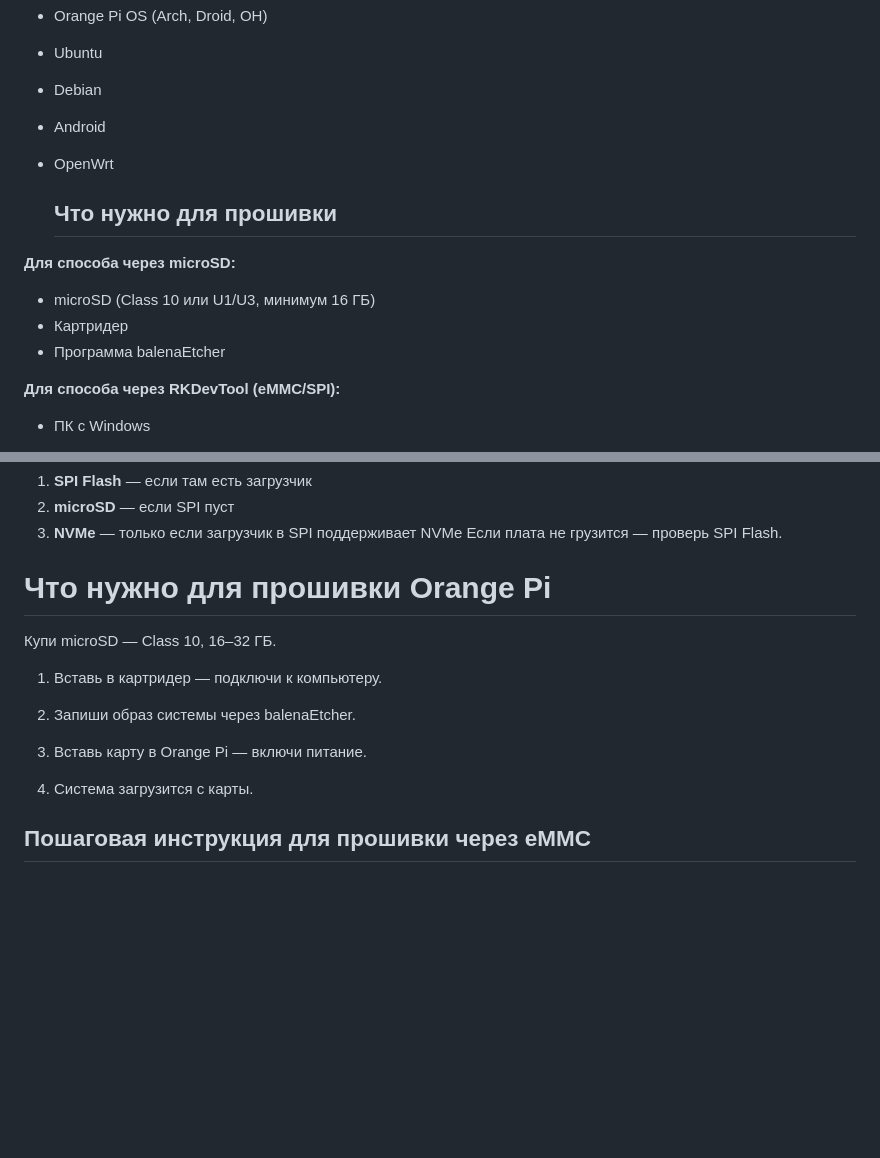
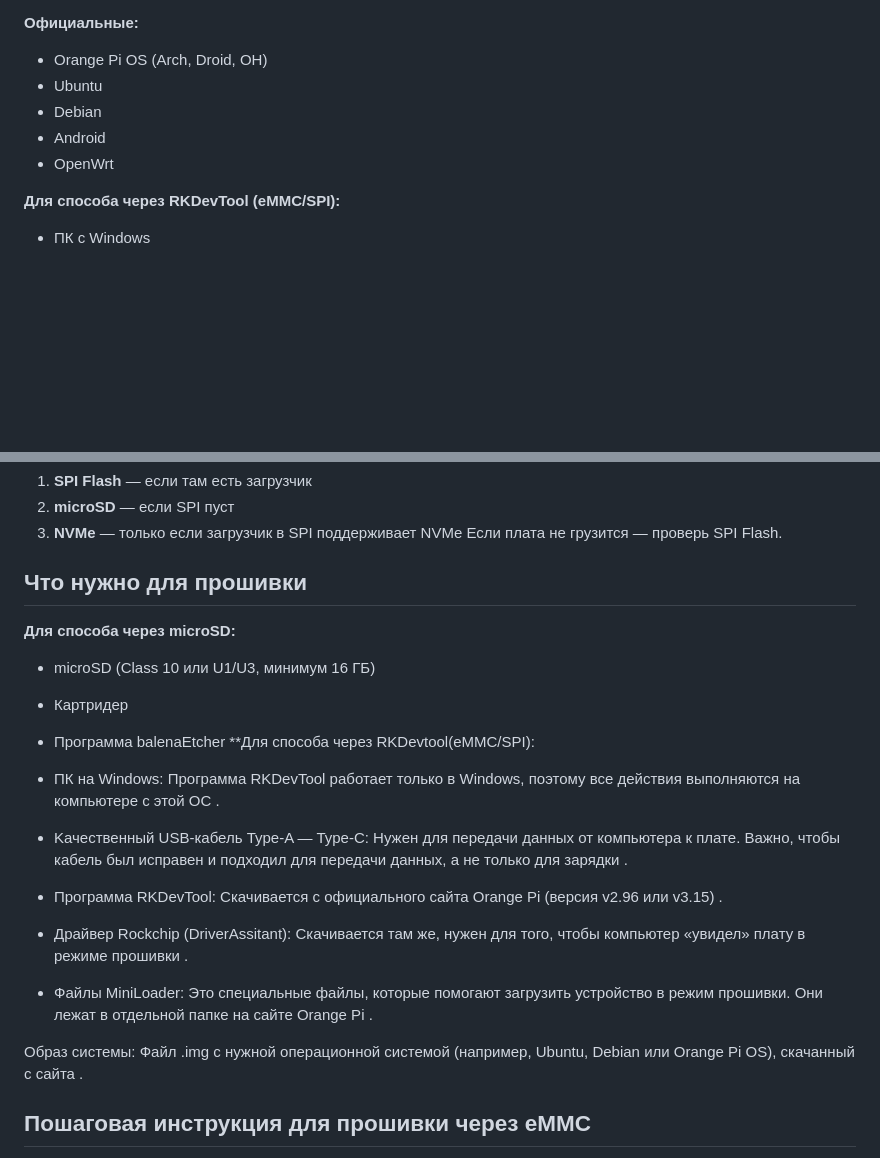
Before and after one commit to temochkalu/Project-1, a Markdown page: code-user/orangepi5plus-install.md, 2 parts joined by grey strips. Drawn GitHub-style; blank space fills up the shorter version.

Commit message:
Add requirements for RKDevTool method

```diff
--- a/code-user/orangepi5plus-install.md
+++ b/code-user/orangepi5plus-install.md
@@ -12,12 +12,7 @@ MicroSD — это маленькая карта памяти, которую и
 - Android
 - OpenWrt
 
-  ## Что нужно для прошивки
 
-**Для способа через microSD:**
-- microSD (Class 10 или U1/U3, минимум 16 ГБ)
-- Картридер
-- Программа balenaEtcher
 
 **Для способа через RKDevTool (eMMC/SPI):**
 - ПК с Windows
@@ -49,16 +44,25 @@ RK3588 загружается в таком порядке:
 3. **NVMe** — только если загрузчик в SPI поддерживает NVMe
 Если плата не грузится — проверь SPI Flash.
 
-# Что нужно для прошивки Orange Pi
-Купи microSD — Class 10, 16–32 ГБ.
+## Что нужно для прошивки
 
-1) Вставь в картридер — подключи к компьютеру.
+**Для способа через microSD:**
+- microSD (Class 10 или U1/U3, минимум 16 ГБ)
+- Картридер
+- Программа balenaEtcher
+  **Для способа через RKDevtool(eMMC/SPI):
+- ПК на Windows: Программа RKDevTool работает только в Windows, поэтому все действия выполняются на компьютере с этой ОС .
 
-2) Запиши образ системы через balenaEtcher.
+- Kачественный USB-кабель Type-A — Type-C: Нужен для передачи данных от компьютера к плате. Важно, чтобы кабель был исправен и подходил для передачи данных, а не только для зарядки .
 
-3) Вставь карту в Orange Pi — включи питание.
+- Программа RKDevTool: Скачивается с официального сайта Orange Pi (версия v2.96 или v3.15) .
 
-4) Система загрузится с карты.
+- Драйвер Rockchip (DriverAssitant): Скачивается там же, нужен для того, чтобы компьютер «увидел» плату в режиме прошивки .
+
+- Файлы MiniLoader: Это специальные файлы, которые помогают загрузить устройство в режим прошивки. Они лежат в отдельной папке на сайте Orange Pi .
+
+Образ системы: Файл .img с нужной операционной системой (например, Ubuntu, Debian или Orange Pi OS), скачанный с сайта .
+
  ## Пошаговая инструкция для прошивки через eMMC
 0) Скачиваем образ ОС Armbian Orange Pi 5 Plus(допустим Ubuntu 24.04)
 1) Переходим на официальный сайт и заходим на Download->Official Tools
```
